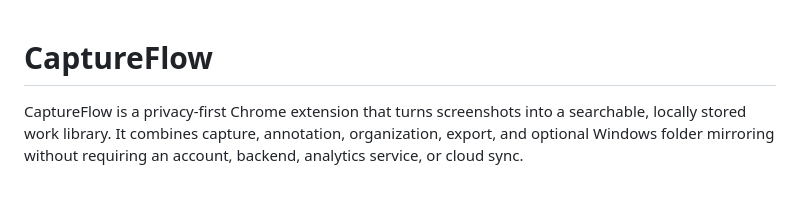
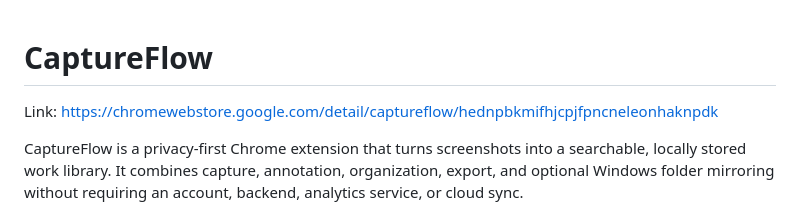
Before and after one commit to 5c0ttP/captureflow, a Markdown page: README.md, the part around the change. Drawn GitHub-style; blank space fills up the shorter version.

Commit message:
Add link to CaptureFlow Chrome extension
adding store URL

```diff
--- a/README.md
+++ b/README.md
@@ -1,4 +1,5 @@
 # CaptureFlow
+Link: https://chromewebstore.google.com/detail/captureflow/hednpbkmifhjcpjfpncneleonhaknpdk
 
 CaptureFlow is a privacy-first Chrome extension that turns screenshots into a searchable, locally stored work library. It combines capture, annotation, organization, export, and optional Windows folder mirroring without requiring an account, backend, analytics service, or cloud sync.
 
```
